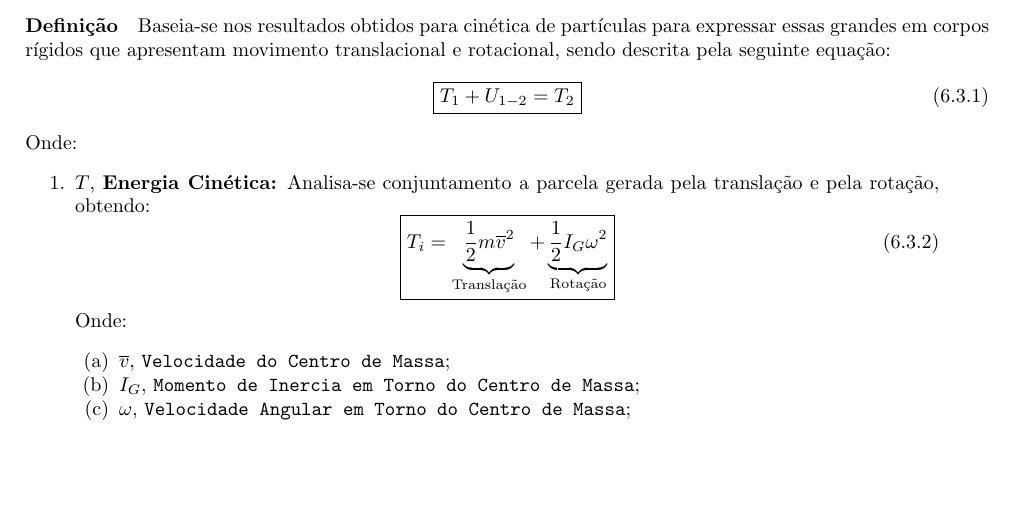
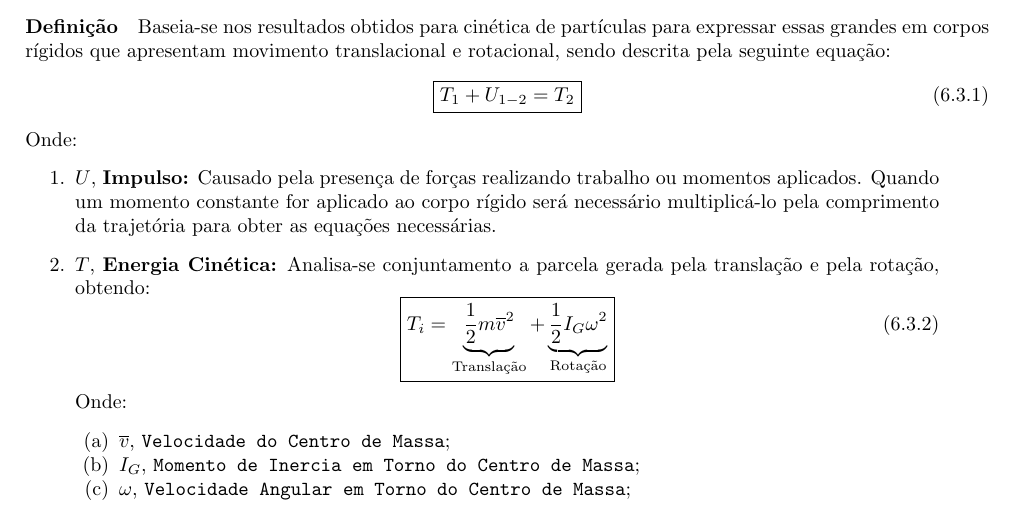
Before and after one commit to tr0fin0/classes_unicamp, a LaTeX document (em404/em404.tex): part of page 20 of 21, cut so that both start at the same text, the shorter picture padded with empty space. Compiled offline with pdfLaTeX.

Commit message:
:construction: add Momento Constante text

```diff
--- a/em404/em404.tex
+++ b/em404/em404.tex
@@ -1166,6 +1166,8 @@
                 \end{equation}
             Onde:
                 \begin{enumerate}[rightmargin = \leftmargin]
+                    \item $U$, \textbf{Impulso:} Causado pela presença de forças realizando trabalho ou momentos aplicados. Quando um momento constante for aplicado ao corpo rígido será necessário multiplicá-lo pela comprimento da trajetória para obter as equações necessárias.
+
                     \item $T$, \textbf{Energia Cinética:} Analisa-se conjuntamento a parcela gerada pela translação e pela rotação, obtendo:
                         \begin{equation}
                             \boxed{
```
